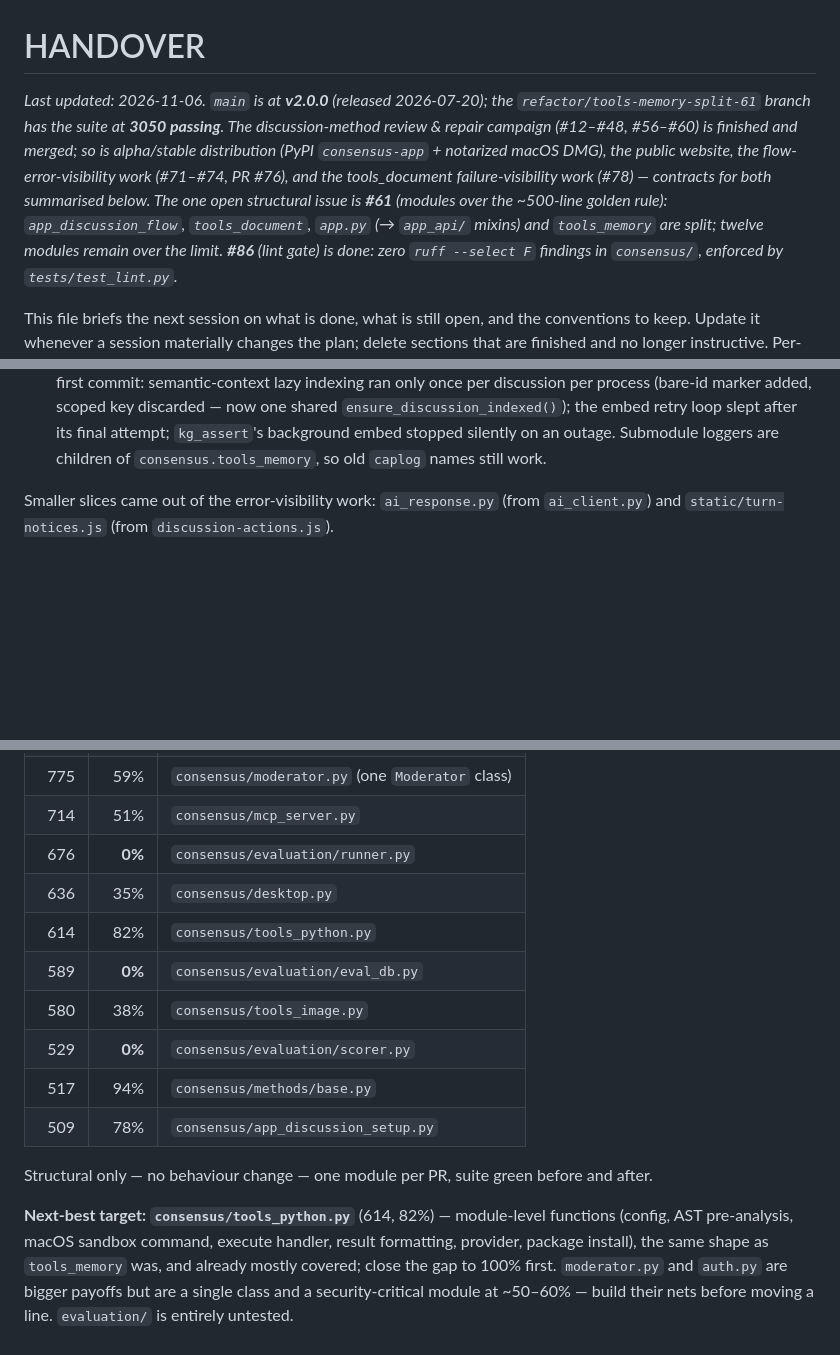
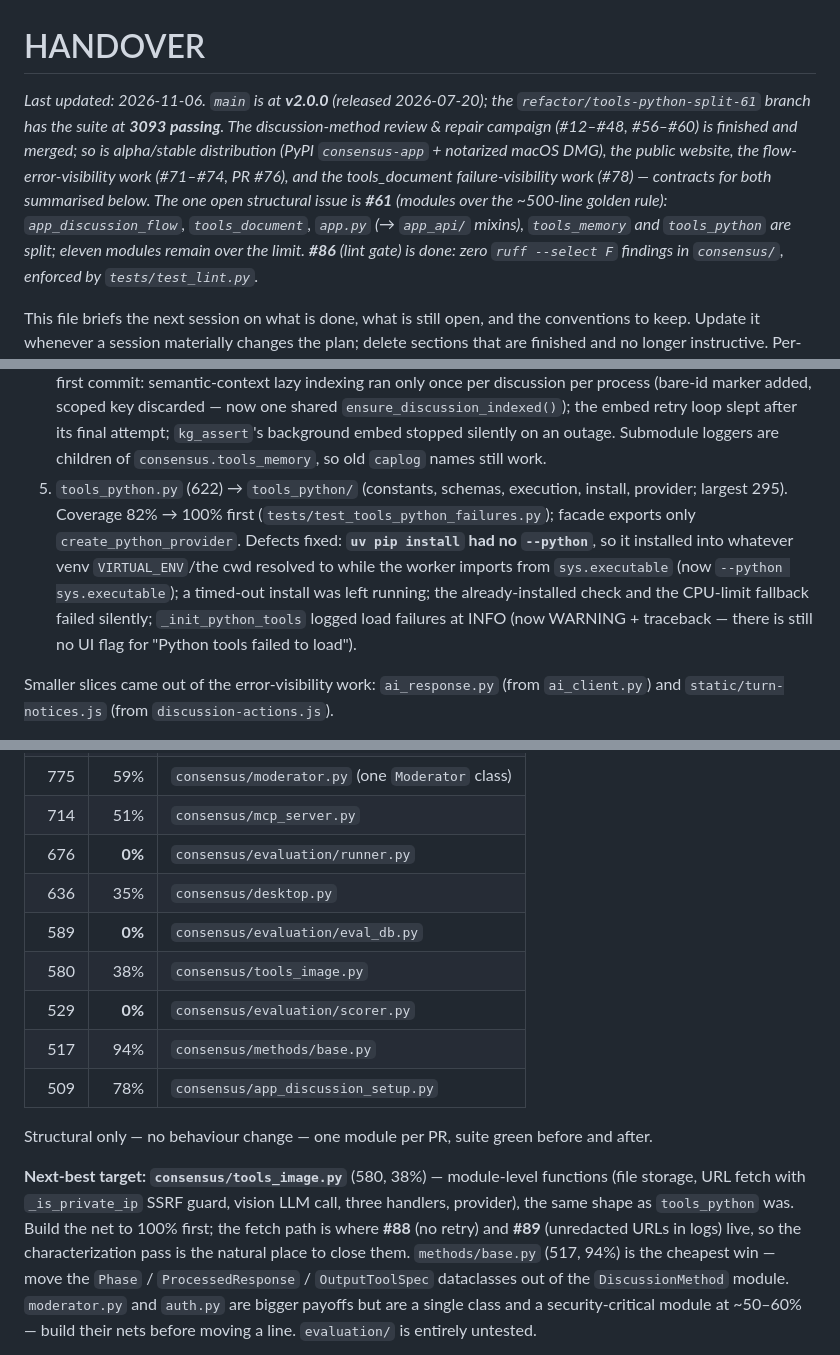
Before and after one commit to hherb/consensus, a Markdown page: HANDOVER.md, 3 parts joined by grey strips. GitHub-like rendering; blank space fills up the shorter version.

Commit message:
docs: update HANDOVER and ROADMAP for the tools_python slice (#61)
Co-Authored-By: Claude Opus 5.5 <noreply@anthropic.com>

```diff
--- a/HANDOVER.md
+++ b/HANDOVER.md
@@ -1,15 +1,15 @@
 # HANDOVER
 
 _Last updated: 2026-11-06. `main` is at **v2.0.0** (released 2026-07-20); the
-`refactor/tools-memory-split-61` branch has the suite at **3050 passing**. The
+`refactor/tools-python-split-61` branch has the suite at **3093 passing**. The
 discussion-method review & repair campaign (#12–#48, #56–#60) is finished and
 merged; so is alpha/stable distribution (PyPI `consensus-app` + notarized macOS
 DMG), the public website, the flow-error-visibility work (#71–#74, PR #76), and
 the tools_document failure-visibility work (#78) — contracts for both
 summarised below. The one open structural issue is **#61** (modules over the
 ~500-line golden rule): `app_discussion_flow`, `tools_document`, `app.py`
-(→ `app_api/` mixins) and `tools_memory` are split; twelve modules remain over
-the limit. **#86** (lint gate) is done: zero `ruff --select F` findings in
+(→ `app_api/` mixins), `tools_memory` and `tools_python` are split; eleven
+modules remain over the limit. **#86** (lint gate) is done: zero `ruff --select F` findings in
 `consensus/`, enforced by `tests/test_lint.py`._
 
 This file briefs the next session on what is done, what is still open, and the
@@ -206,6 +206,16 @@ as `async def`, never `get_event_loop().run_until_complete`.
    retry loop slept after its final attempt; `kg_assert`'s background embed
    stopped silently on an outage. Submodule loggers are children of
    `consensus.tools_memory`, so old `caplog` names still work.
+5. `tools_python.py` (622) → `tools_python/` (constants, schemas, execution,
+   install, provider; largest 295). Coverage 82% → 100% first
+   (`tests/test_tools_python_failures.py`); facade exports only
+   `create_python_provider`. Defects fixed: **`uv pip install` had no
+   `--python`**, so it installed into whatever venv `VIRTUAL_ENV`/the cwd
+   resolved to while the worker imports from `sys.executable` (now
+   `--python sys.executable`); a timed-out install was left running; the
+   already-installed check and the CPU-limit fallback failed silently;
+   `_init_python_tools` logged load failures at INFO (now WARNING +
+   traceback — there is still no UI flag for "Python tools failed to load").
 
 Smaller slices came out of the error-visibility work: `ai_response.py` (from
 `ai_client.py`) and `static/turn-notices.js` (from `discussion-actions.js`).
@@ -230,7 +240,6 @@ call sites. Keep them in step when the public API changes.
 | 714 | 51% | `consensus/mcp_server.py` |
 | 676 | **0%** | `consensus/evaluation/runner.py` |
 | 636 | 35% | `consensus/desktop.py` |
-| 614 | 82% | `consensus/tools_python.py` |
 | 589 | **0%** | `consensus/evaluation/eval_db.py` |
 | 580 | 38% | `consensus/tools_image.py` |
 | 529 | **0%** | `consensus/evaluation/scorer.py` |
@@ -240,10 +249,14 @@ call sites. Keep them in step when the public API changes.
 Structural only — no behaviour change — one module per PR, suite green before
 and after.
 
-**Next-best target: `consensus/tools_python.py`** (614, 82%) — module-level
-functions (config, AST pre-analysis, macOS sandbox command, execute handler,
-result formatting, provider, package install), the same shape as
-`tools_memory` was, and already mostly covered; close the gap to 100% first.
+**Next-best target: `consensus/tools_image.py`** (580, 38%) — module-level
+functions (file storage, URL fetch with `_is_private_ip` SSRF guard, vision
+LLM call, three handlers, provider), the same shape as `tools_python` was.
+Build the net to 100% first; the fetch path is where **#88** (no retry) and
+**#89** (unredacted URLs in logs) live, so the characterization pass is the
+natural place to close them. `methods/base.py` (517, 94%) is the cheapest
+win — move the `Phase` / `ProcessedResponse` / `OutputToolSpec` dataclasses
+out of the `DiscussionMethod` module.
 `moderator.py` and `auth.py` are bigger payoffs but are a single class and a
 security-critical module at ~50–60% — build their nets before moving a line.
 `evaluation/` is entirely untested.
```
Also changed, not shown: other parts of HANDOVER.md (+2 -2 lines), ROADMAP.md (+4 -4 lines).
